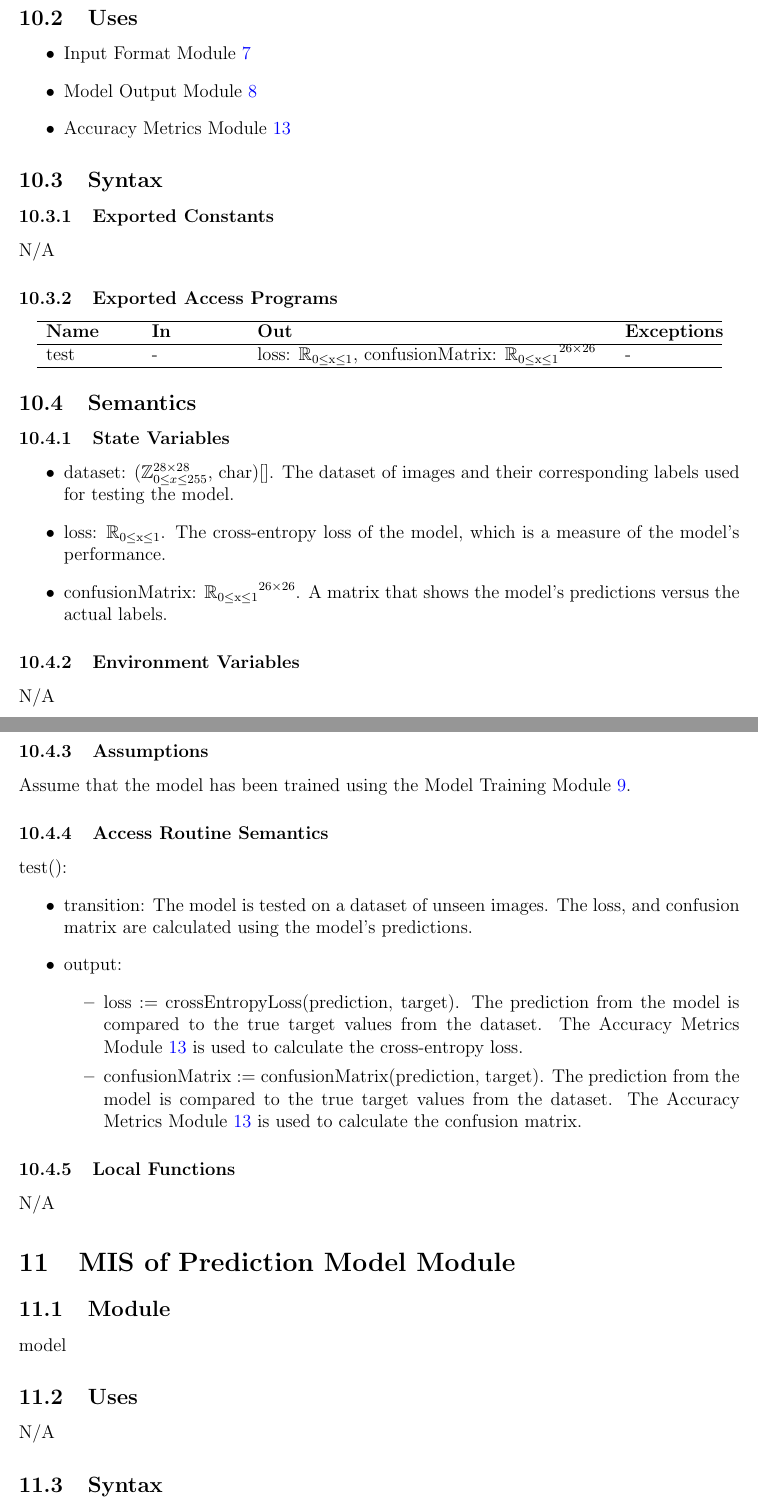
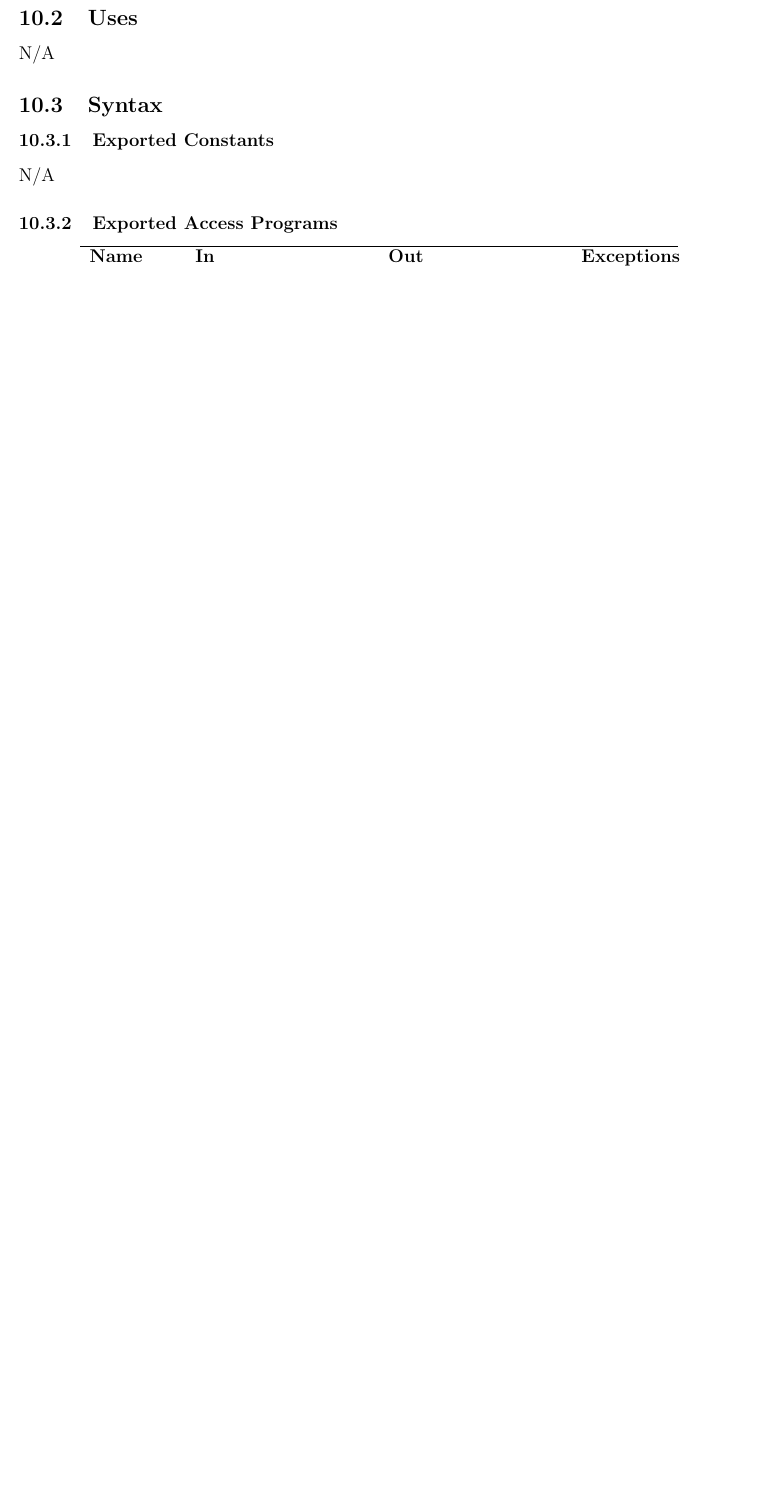
Before and after one commit to ptrandev/OCRacle, a LaTeX document (docs/Design/SoftDetailedDes/MIS.tex): two parts of pages 14 and 15 of 22 before the commit and part of page 14 of 21 after it, the two joined at a grey line, cut so that both start at the same text, the shorter picture padded with empty space. Compiled offline with pdfLaTeX.

Commit message:
Removed model testing module, since that's a part of VnV

```diff
--- a/docs/Design/SoftDetailedDes/MIS.tex
+++ b/docs/Design/SoftDetailedDes/MIS.tex
@@ -440,66 +426,3 @@ test
-\subsection{Uses}
-
-\begin{itemize}
-  \item Input Format Module \ref{MInput}
-  \item Model Output Module \ref{MOutput}
-  \item Accuracy Metrics Module \ref{mAccuracy}
-\end{itemize}
-
-\subsection{Syntax}
-
-\subsubsection{Exported Constants}
-
-N/A
-
-\subsubsection{Exported Access Programs}
-
-\begin{center}
-\begin{tabular}{p{2cm} p{2cm} p{8cm} p{2cm}}
-\hline
-\textbf{Name} & \textbf{In} & \textbf{Out} & \textbf{Exceptions} \\
-\hline
-test & - & loss: $\mathbb{R_{\text{0} \leq \text{x} \leq \text{1}}}$, confusionMatrix: $\mathbb{R_{\text{0} \leq \text{x} \leq \text{1}}}^{26 \times 26}$ & - \\
-\hline
-\end{tabular}
-\end{center}
-
-\subsection{Semantics}
-
-\subsubsection{State Variables}
-
-\begin{itemize}
-  \item dataset: ($\mathbb{Z}^{28 \times 28}_{0 \le x \le 255}$, char)[]. The
-  dataset of images and their corresponding labels used for testing the model.
-  \item loss: $\mathbb{R_{\text{0} \leq \text{x} \leq \text{1}}}$. The
-  cross-entropy loss of the model, which is a measure of the model's performance.
-  \item confusionMatrix: $\mathbb{R_{\text{0} \leq \text{x} \leq \text{1}}}^{26 \times 26}$. A matrix that shows the model's predictions versus the actual labels.
-\end{itemize}
-
-\subsubsection{Environment Variables}
-
-N/A
-
-\subsubsection{Assumptions}
-
-Assume that the model has been trained using the Model Training Module
-\ref{MTraining}.
-
-\subsubsection{Access Routine Semantics}
-
-\noindent test():
-\begin{itemize}
-\item transition: The model is tested on a dataset of unseen images. The loss,
-and confusion matrix are calculated using the model's predictions.
-\item output:
-\begin{itemize}
-  \item loss := crossEntropyLoss(prediction, target). The prediction from the
-  model is compared to the true target values from the dataset. The Accuracy
-  Metrics Module \ref{mAccuracy} is used to calculate the cross-entropy loss.
-  \item confusionMatrix := confusionMatrix(prediction, target). The prediction
-  from the model is compared to the true target values from the dataset. The
-  Accuracy Metrics Module \ref{mAccuracy} is used to calculate the confusion
-  matrix.
-\end{itemize}
 \end{itemize}
 
 \subsubsection{Local Functions}
```
Also changed, not shown: docs/Design/SoftArchitecture/MG.tex (+3 -20 lines), docs/Design/SoftArchitecture/MG.pdf, docs/Design/SoftArchitecture/UsesHierarchy.png, docs/Design/SoftDetailedDes/MIS.pdf, docs/Design/SoftDetailedDes/MIS.tex (21 more changed lines).
